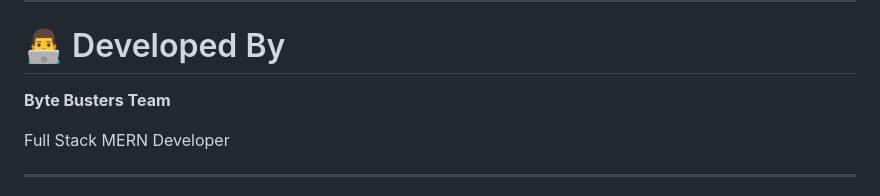
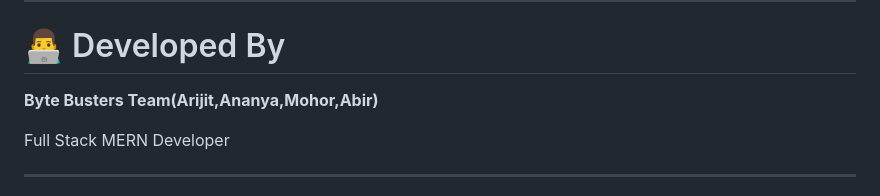
Before and after one commit to Arijit07-tech7/Human-Resource-Management-System-, a Markdown page: README.md, the part around one of its changes. Rendered like a GitHub page.

Commit message:
Update README with project details and enhancements

```diff
--- a/README.md
+++ b/README.md
@@ -353,7 +353,7 @@ npm start
 
 # 👨‍💻 Developed By
 
-**Byte Busters Team**
+**Byte Busters Team(Arijit,Ananya,Mohor,Abir)**
 
 Full Stack MERN Developer
 
```
Also changed, not shown: other parts of README.md (+7 -7 lines).
